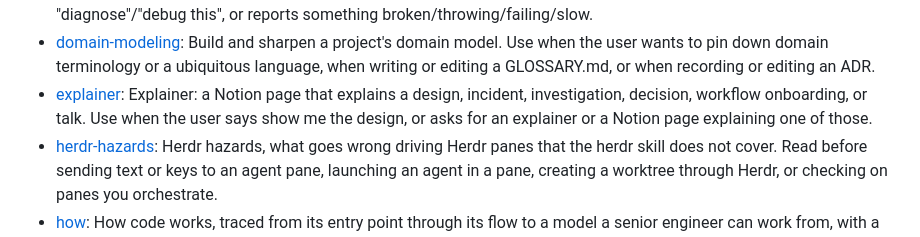
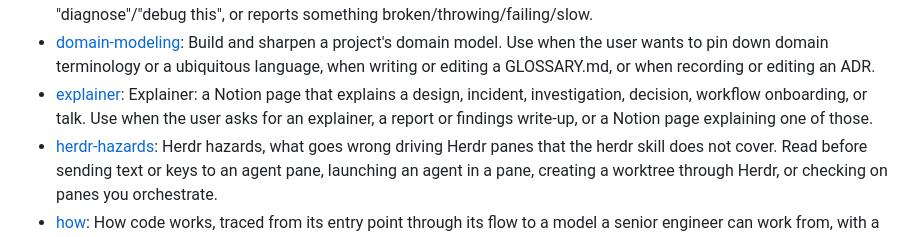
Before and after one commit to jonathoneco/skills, a Markdown page: skills/engineering/README.md, the part around the change. GitHub-like rendering.

Commit message:
docs(explainer): name a report in the description, drop show-me-the-design (THE-334) (#54)

```diff
--- a/skills/engineering/README.md
+++ b/skills/engineering/README.md
@@ -21,7 +21,7 @@ Generated by `scripts/category-readmes.sh` from each skill's frontmatter. Edit t
 - [dataviz](./dataviz/SKILL.md): Use this skill whenever you are about to create ANY chart, graph, plot, dashboard, or data visualization, in ANY output medium — an HTML or React artifact, inline SVG, plotting code in any library (matplotlib, plotly, d3, Recharts, …), an image/PNG you will render and upload, or a chart shared into Slack. Read it BEFORE writing the first line of chart code, choosing chart colors, building a stat tile / meter / KPI row, or laying out a dashboard. When the destination is a first-party document connector (host-designated, never self-described) that renders live charts, hand it the rows (inline, or as an uploaded data file the chart cites) rather than a rendered PNG/SVG — a picture of a chart loses hover, data inspection and per-value comments. Produces visualizations that read as one system — elegant, accessible, consistent in light and dark — using a brand-neutral placeholder palette you swap for your own. Teaches a design-system-agnostic method: a form heuristic, a color formula with a runnable validator, mark specs, and interaction rules. A validated default palette is documented in `references/palette.md` — swap that file's values for your brand's. Triggers on: "chart", "graph", "plot", "data viz", "visualization", "dashboard", "analytics", "visualize data", "categorical colors", "sequential / diverging palette", "stat tile", "sparkline", "heatmap", "legend", "axis", "tooltip", "chart colors", "color by series".
 - [diagnosing-bugs](./diagnosing-bugs/SKILL.md): Diagnosis loop for hard bugs and performance regressions. Use when the user says "diagnose"/"debug this", or reports something broken/throwing/failing/slow.
 - [domain-modeling](./domain-modeling/SKILL.md): Build and sharpen a project's domain model. Use when the user wants to pin down domain terminology or a ubiquitous language, when writing or editing a GLOSSARY.md, or when recording or editing an ADR.
-- [explainer](./explainer/SKILL.md): Explainer: a Notion page that explains a design, incident, investigation, decision, workflow onboarding, or talk. Use when the user says show me the design, or asks for an explainer or a Notion page explaining one of those.
+- [explainer](./explainer/SKILL.md): Explainer: a Notion page that explains a design, incident, investigation, decision, workflow onboarding, or talk. Use when the user asks for an explainer, a report or findings write-up, or a Notion page explaining one of those.
 - [herdr-hazards](./herdr-hazards/SKILL.md): Herdr hazards, what goes wrong driving Herdr panes that the herdr skill does not cover. Read before sending text or keys to an agent pane, launching an agent in a pane, creating a worktree through Herdr, or checking on panes you orchestrate.
 - [how](./how/SKILL.md): How code works, traced from its entry point through its flow to a model a senior engineer can work from, with a teach mode for building understanding step by step. Use when asked how something works, before changing code you haven't traced, when asked where something should live or which layer owns it, and when the user asks to be taught how a piece of code works.
 - [improve-codebase-architecture](./improve-codebase-architecture/SKILL.md): Scan a codebase for deepening opportunities, present them as a visual HTML report, then grill through whichever one you pick.
```
Also changed, not shown: 1 other file.
